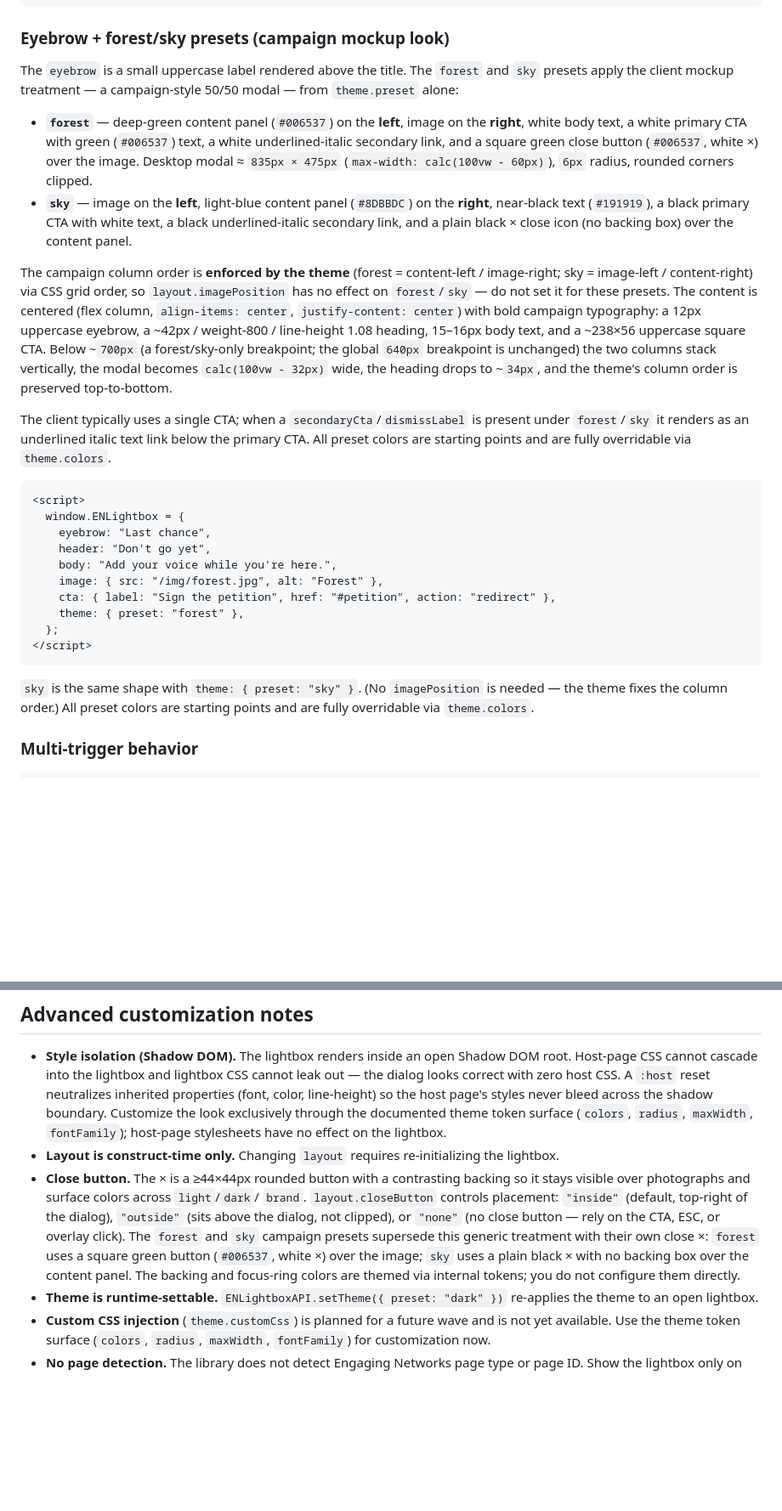
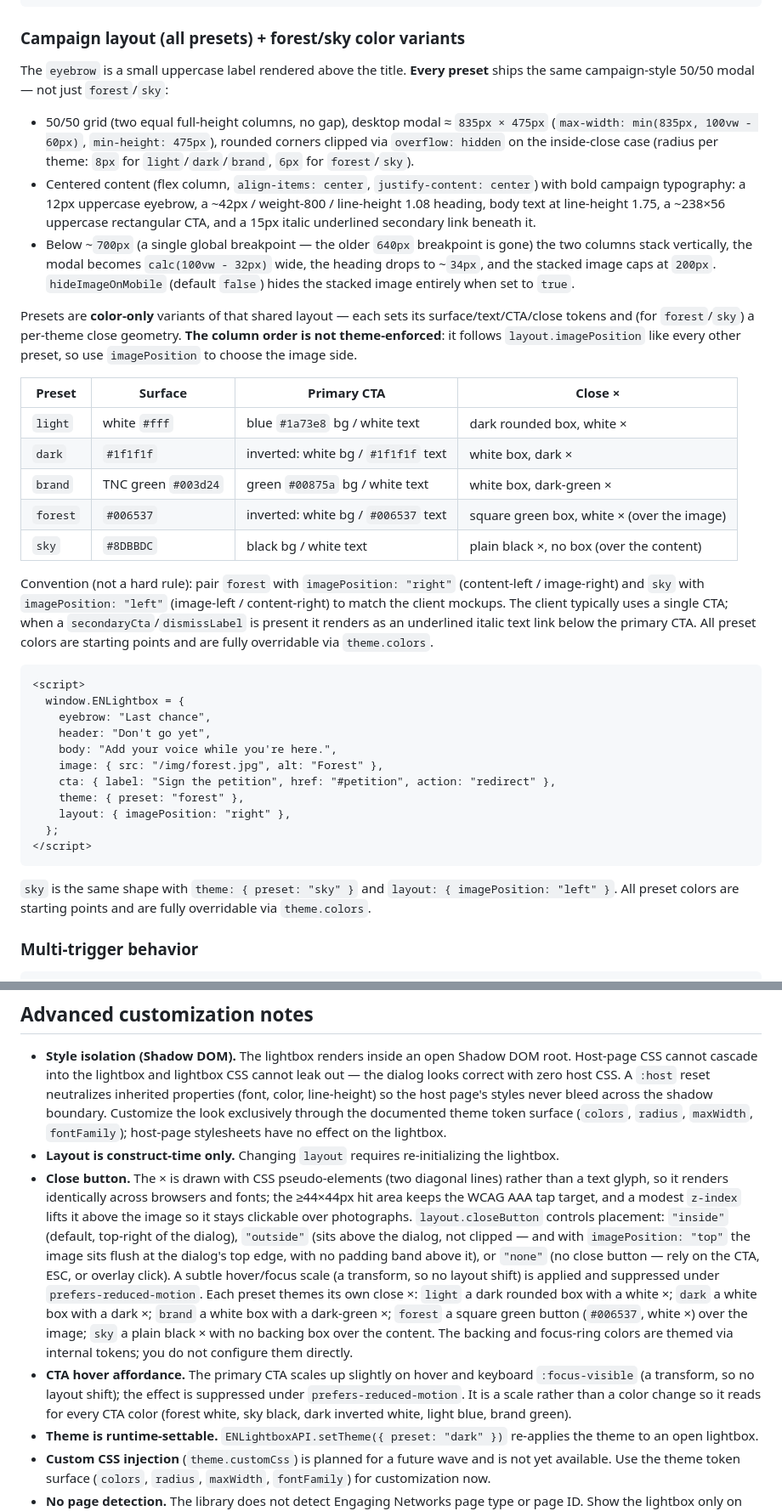
Before and after one commit to 4site-interactive-studios/tnc-en-lightbox, a Markdown page: EDITOR.md, 2 parts joined by grey strips. Shown at 85% size. Drawn GitHub-style; blank space fills up the shorter version.

Commit message:
docs: refresh README/EDITOR/CLIENT_GUIDE for the unified campaign layout + fixes (#50)
Update the three user-facing docs to match the shipped state after the
campaign-layout unify (issue #49) and the two fixes on this PR.

README.md:
- List all five presets (light/dark/brand/forest/sky), not three.
- Bundle budget gzip <= 6000 B (was <= 5200 B).
- Add key-feature bullets for the campaign layout (50/50 grid, 42px heading,
  eyebrow, ~700px stack, hideImageOnMobile default false) and the accessible
  CSS-drawn close x + CTA hover affordances.

EDITOR.md:
- hideImageOnMobile default: true -> false (show on mobile; set true to hide).
- Rewrite the 'Eyebrow + forest/sky' section: ALL presets use the campaign
  50/50 layout; forest/sky are COLOR-ONLY; column order follows
  layout.imagePosition (convention: forest right, sky left). Remove the false
  'theme enforces column order / imagePosition has no effect' text. Note the
  ~700px breakpoint is now global (640px is gone). Add a per-preset color/CTA/
  close table; dark CTA is now white bg + #1f1f1f text. Add imagePosition to
  the forest example.
- Rewrite the close-button note: CSS pseudo-element x, >=44x44 hit area,
  z-index over the image, hover/focus scale (reduced-motion respected),
  per-theme close treatments, outside-close + image-top flush (no padding
  band). Add a CTA hover-affordance note.

CLIENT_GUIDE.md:
- Themes intro/table: remove 'theme fixes column order'; tell the client to
  use imagePosition (forest right, sky left). Dark = white button + dark text.
- Image position section: applies to every theme.
- Examples: add imagePosition to the forest (right) and sky (left) examples.
- Mobile FAQ: image shows by default; set hideImageOnMobile: true to hide.

````diff
--- a/EDITOR.md
+++ b/EDITOR.md
@@ -156,37 +156,44 @@ If `localStorage` is unavailable (e.g., private mode), the library fails open: i
 </script>
 ```
 
-### Eyebrow + forest/sky presets (campaign mockup look)
+### Campaign layout (all presets) + forest/sky color variants
 
-The `eyebrow` is a small uppercase label rendered above the title. The `forest`
-and `sky` presets apply the client mockup treatment — a campaign-style 50/50
-modal — from `theme.preset` alone:
+The `eyebrow` is a small uppercase label rendered above the title. **Every
+preset** ships the same campaign-style 50/50 modal — not just `forest`/`sky`:
 
-- **`forest`** — deep-green content panel (`#006537`) on the **left**, image on
-  the **right**, white body text, a white primary CTA with green (`#006537`) text,
-  a white underlined-italic secondary link, and a square green close button
-  (`#006537`, white ×) over the image. Desktop modal ≈ `835px × 475px`
-  (`max-width: calc(100vw - 60px)`), `6px` radius, rounded corners clipped.
-- **`sky`** — image on the **left**, light-blue content panel (`#8DBBDC`) on the
-  **right**, near-black text (`#191919`), a black primary CTA with white text, a
-  black underlined-italic secondary link, and a plain black × close icon (no
-  backing box) over the content panel.
+- 50/50 grid (two equal full-height columns, no gap), desktop modal ≈
+  `835px × 475px` (`max-width: min(835px, 100vw - 60px)`, `min-height: 475px`),
+  rounded corners clipped via `overflow: hidden` on the inside-close case (radius
+  per theme: `8px` for `light`/`dark`/`brand`, `6px` for `forest`/`sky`).
+- Centered content (flex column, `align-items: center`, `justify-content: center`)
+  with bold campaign typography: a 12px uppercase eyebrow, a ~42px / weight-800 /
+  line-height 1.08 heading, body text at line-height 1.75, a ~238×56 uppercase
+  rectangular CTA, and a 15px italic underlined secondary link beneath it.
+- Below ~`700px` (a single global breakpoint — the older `640px` breakpoint is
+  gone) the two columns stack vertically, the modal becomes `calc(100vw - 32px)`
+  wide, the heading drops to ~`34px`, and the stacked image caps at `200px`.
+  `hideImageOnMobile` (default `false`) hides the stacked image entirely when set
+  to `true`.
 
-The campaign column order is **enforced by the theme** (forest = content-left /
-image-right; sky = image-left / content-right) via CSS grid order, so
-`layout.imagePosition` has no effect on `forest`/`sky` — do not set it for these
-presets. The content is centered (flex column, `align-items: center`,
-`justify-content: center`) with bold campaign typography: a 12px uppercase
-eyebrow, a ~42px / weight-800 / line-height 1.08 heading, 15–16px body text, and
-a ~238×56 uppercase square CTA. Below ~`700px` (a forest/sky-only breakpoint;
-the global `640px` breakpoint is unchanged) the two columns stack vertically, the
-modal becomes `calc(100vw - 32px)` wide, the heading drops to ~`34px`, and the
-theme's column order is preserved top-to-bottom.
+Presets are **color-only** variants of that shared layout — each sets its
+surface/text/CTA/close tokens and (for `forest`/`sky`) a per-theme close geometry.
+**The column order is not theme-enforced**: it follows `layout.imagePosition`
+like every other preset, so use `imagePosition` to choose the image side.
 
-The client typically uses a single CTA; when a `secondaryCta`/`dismissLabel` is
-present under `forest`/`sky` it renders as an underlined italic text link below
-the primary CTA. All preset colors are starting points and are fully overridable
-via `theme.colors`.
+| Preset | Surface | Primary CTA | Close × |
+|---|---|---|---|
+| `light` | white `#fff` | blue `#1a73e8` bg / white text | dark rounded box, white × |
+| `dark` | `#1f1f1f` | inverted: white bg / `#1f1f1f` text | white box, dark × |
+| `brand` | TNC green `#003d24` | green `#00875a` bg / white text | white box, dark-green × |
+| `forest` | `#006537` | inverted: white bg / `#006537` text | square green box, white × (over the image) |
+| `sky` | `#8DBBDC` | black bg / white text | plain black ×, no box (over the content) |
+
+Convention (not a hard rule): pair `forest` with `imagePosition: "right"`
+(content-left / image-right) and `sky` with `imagePosition: "left"` (image-left /
+content-right) to match the client mockups. The client typically uses a single
+CTA; when a `secondaryCta`/`dismissLabel` is present it renders as an underlined
+italic text link below the primary CTA. All preset colors are starting points
+and are fully overridable via `theme.colors`.
 
 ```html
 <script>
@@ -197,13 +204,14 @@ via `theme.colors`.
     image: { src: "/img/forest.jpg", alt: "Forest" },
     cta: { label: "Sign the petition", href: "#petition", action: "redirect" },
     theme: { preset: "forest" },
+    layout: { imagePosition: "right" },
   };
 </script>
 ```
 
-`sky` is the same shape with `theme: { preset: "sky" }`. (No `imagePosition` is
-needed — the theme fixes the column order.) All preset colors are starting
-points and are fully overridable via `theme.colors`.
+`sky` is the same shape with `theme: { preset: "sky" }` and
+`layout: { imagePosition: "left" }`. All preset colors are starting points and
+are fully overridable via `theme.colors`.
 
 ### Multi-trigger behavior
 
@@ -258,16 +266,26 @@ Because each EN page embeds the script independently, updating the lightbox vers
   documented theme token surface (`colors`, `radius`, `maxWidth`, `fontFamily`);
   host-page stylesheets have no effect on the lightbox.
 - **Layout is construct-time only.** Changing `layout` requires re-initializing the lightbox.
-- **Close button.** The × is a ≥44×44px rounded button with a contrasting backing
-  so it stays visible over photographs and surface colors across `light`/`dark`/
-  `brand`. `layout.closeButton` controls placement: `"inside"` (default, top-right
-  of the dialog), `"outside"` (sits above the dialog, not clipped), or `"none"`
-  (no close button — rely on the CTA, ESC, or overlay click). The `forest` and
-  `sky` campaign presets supersede this generic treatment with their own close ×:
-  `forest` uses a square green button (`#006537`, white ×) over the image;
-  `sky` uses a plain black × with no backing box over the content panel. The
-  backing and focus-ring colors are themed via internal tokens; you do not
-  configure them directly.
+- **Close button.** The × is drawn with CSS pseudo-elements (two diagonal lines)
+  rather than a text glyph, so it renders identically across browsers and fonts;
+  the ≥44×44px hit area keeps the WCAG AAA tap target, and a modest `z-index`
+  lifts it above the image so it stays clickable over photographs.
+  `layout.closeButton` controls placement: `"inside"` (default, top-right of the
+  dialog), `"outside"` (sits above the dialog, not clipped — and with
+  `imagePosition: "top"` the image sits flush at the dialog's top edge, with no
+  padding band above it), or `"none"` (no close button — rely on the CTA, ESC, or
+  overlay click). A subtle hover/focus scale (a transform, so no layout shift) is
+  applied and suppressed under `prefers-reduced-motion`. Each preset themes its
+  own close ×: `light` a dark rounded box with a white ×; `dark` a white box with
+  a dark ×; `brand` a white box with a dark-green ×; `forest` a square green
+  button (`#006537`, white ×) over the image; `sky` a plain black × with no
+  backing box over the content. The backing and focus-ring colors are themed via
+  internal tokens; you do not configure them directly.
+- **CTA hover affordance.** The primary CTA scales up slightly on hover and
+  keyboard `:focus-visible` (a transform, so no layout shift); the effect is
+  suppressed under `prefers-reduced-motion`. It is a scale rather than a color
+  change so it reads for every CTA color (forest white, sky black, dark inverted
+  white, light blue, brand green).
 - **Theme is runtime-settable.** `ENLightboxAPI.setTheme({ preset: "dark" })` re-applies the theme to an open lightbox.
 - **Custom CSS injection** (`theme.customCss`) is planned for a future wave and is not yet available. Use the theme token surface (`colors`, `radius`, `maxWidth`, `fontFamily`) for customization now.
 - **No page detection.** The library does not detect Engaging Networks page type or page ID. Show the lightbox only on the pages where you place `window.ENLightbox`.
````
Also changed, not shown: other parts of EDITOR.md (+1 -1 lines), CLIENT_GUIDE.md (+20 -16 lines), README.md (+4 -2 lines).
